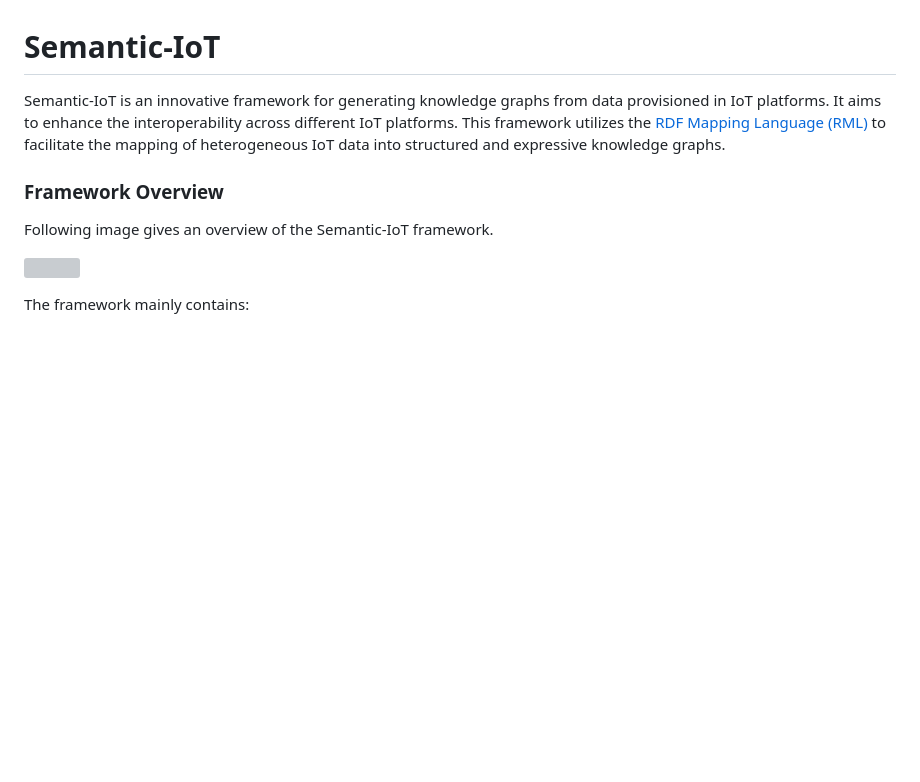
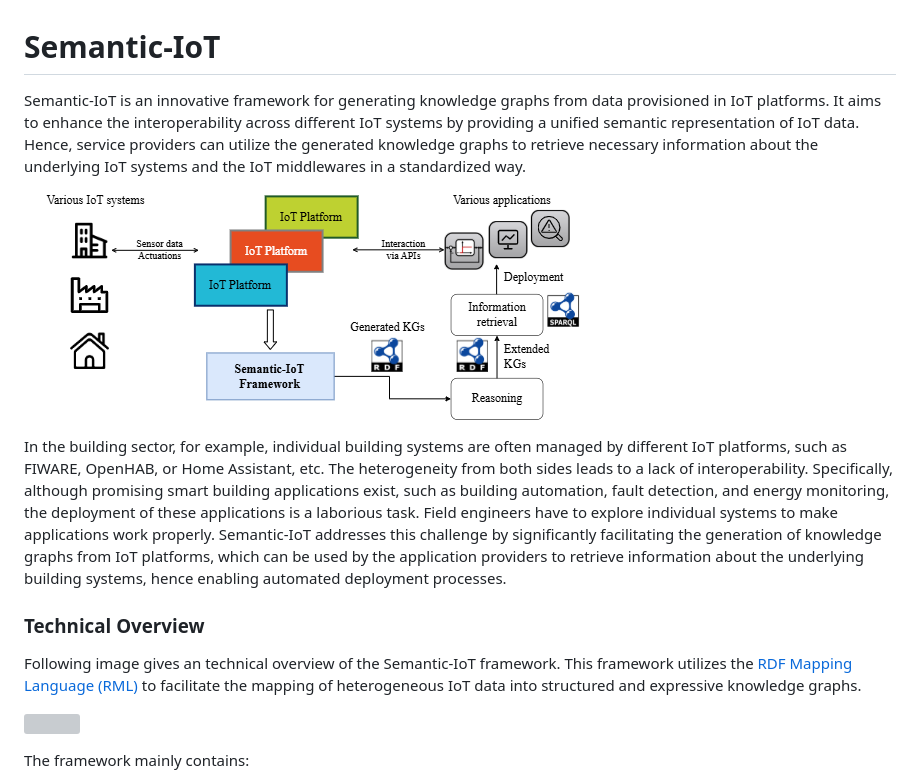
Before and after one commit to N5GEH/semantic-iot, a Markdown page: readme.md, the part around the change. Rendered like a GitHub page; pictures changed too: figures/Use_Case_Overview.png (added); blank space fills up the shorter version; grey boxes are pictures that could not be loaded.

Commit message:
docs: update readme

```diff
--- a/readme.md
+++ b/readme.md
@@ -1,10 +1,19 @@
 # Semantic-IoT
 Semantic-IoT is an innovative framework for generating knowledge graphs from data provisioned in IoT platforms.
-It aims to enhance the interoperability across different IoT platforms.
+It aims to enhance the interoperability across different IoT systems by providing a unified semantic representation of IoT data.
+Hence, service providers can utilize the generated knowledge graphs to retrieve necessary information about the underlying IoT systems and the IoT middlewares in a standardized way.
+
+![](./figures/Use_Case_Overview.png)
+
+In the building sector, for example, individual building systems are often managed by different IoT platforms, such as FIWARE, OpenHAB, or Home Assistant, etc.
+The heterogeneity from both sides leads to a lack of interoperability.
+Specifically, although promising smart building applications exist, such as building automation, fault detection, and energy monitoring, the deployment of these applications is a laborious task.
+Field engineers have to explore individual systems to make applications work properly.
+Semantic-IoT addresses this challenge by significantly facilitating the generation of knowledge graphs from IoT platforms, which can be used by the application providers to retrieve information about the underlying building systems, hence enabling automated deployment processes.
+
+### Technical Overview
+Following image gives an technical overview of the Semantic-IoT framework.
 This framework utilizes the [RDF Mapping Language (RML)](https://rml.io/specs/rml/) to facilitate the mapping of heterogeneous IoT data into structured and expressive knowledge graphs.
-
-### Framework Overview
-Following image gives an overview of the Semantic-IoT framework.
 
 ![](./figures/framework_overview.png)
 
```
Also changed, not shown: 1 other file.
